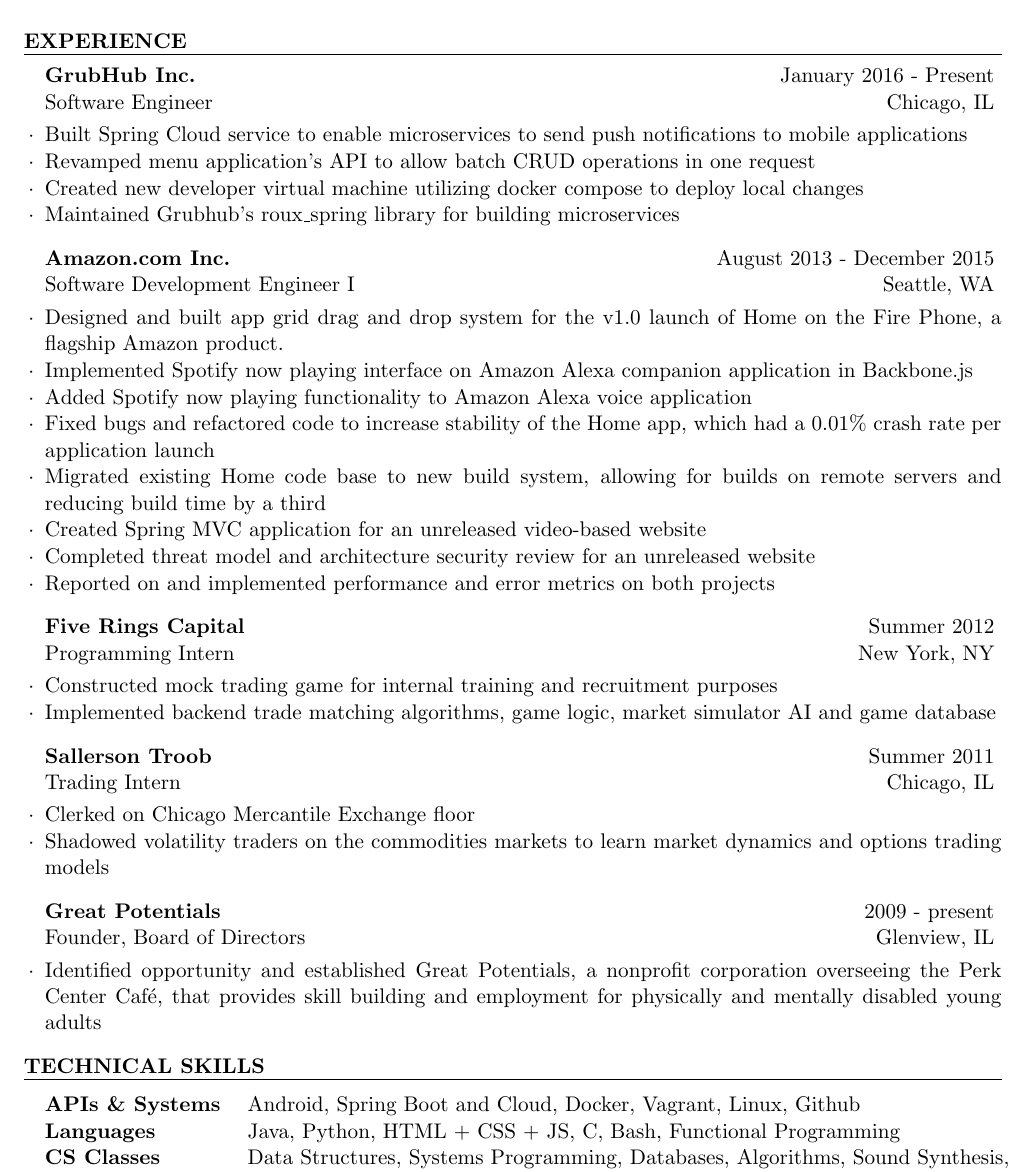
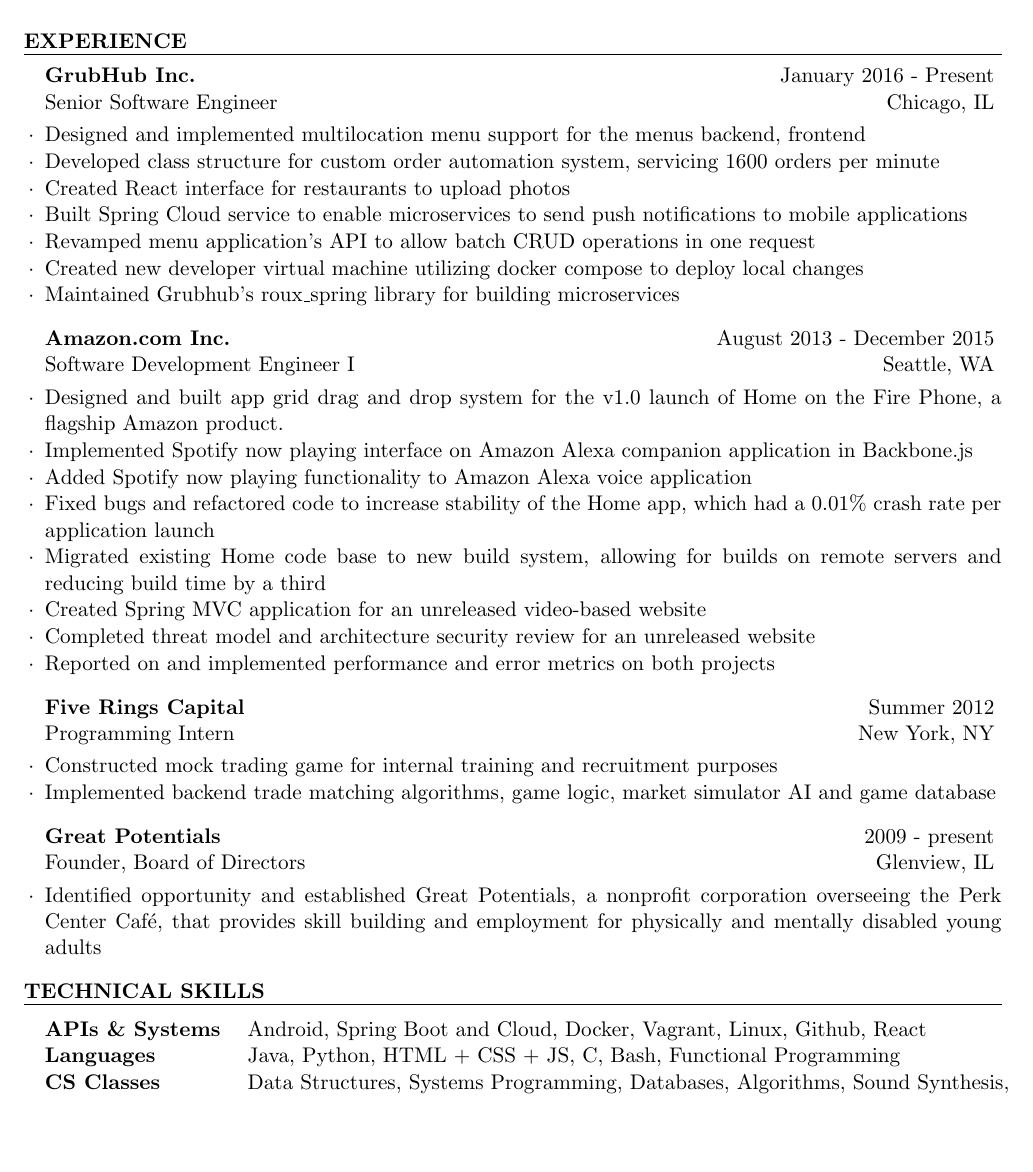
Before and after one commit to jacobmetrick/resume, a LaTeX CV (jacob_resume.tex): part of the page, cut so that both start at the same text, the shorter picture padded with empty space. Compiled offline with pdfLaTeX.

Commit message:
Put in promotion, work of last year

```diff
--- a/jacob_resume.tex
+++ b/jacob_resume.tex
@@ -43,7 +43,10 @@
 
 %------------------------------------------------
 
-\begin{rSubsection}{GrubHub Inc.}{January 2016 - Present}{Software Engineer}{Chicago, IL}
+\begin{rSubsection}{GrubHub Inc.}{January 2016 - Present}{Senior Software Engineer}{Chicago, IL}
+\item Designed and implemented multilocation menu support for the menus backend, frontend
+\item Developed class structure for custom order automation system, servicing 1600 orders per minute
+\item Created React interface for restaurants to upload photos
 \item Built Spring Cloud service to enable microservices to send push notifications to mobile applications
 \item Revamped menu application's API to allow batch CRUD operations in one request
 \item Created new developer virtual machine utilizing docker compose to deploy local changes
@@ -72,13 +75,6 @@
 
 %------------------------------------------------
 
-\begin{rSubsection}{Sallerson Troob}{Summer 2011}{Trading Intern}{Chicago, IL}
-\item Clerked on Chicago Mercantile Exchange floor
-\item Shadowed volatility traders on the commodities markets to learn market dynamics and options trading models
-\end{rSubsection}
-
-%------------------------------------------------
-
 \begin{rSubsection}{Great Potentials}{2009 - present}{Founder, Board of Directors}{Glenview, IL}
 \item Identified opportunity and established Great Potentials, a nonprofit corporation overseeing the Perk Center Caf\'{e}, that provides skill building and employment for physically and mentally disabled young adults
 \end{rSubsection}
@@ -94,7 +90,7 @@
 \begin{rSection}{Technical Skills}
 
 \begin{tabular}{ @{} >{\bfseries}l @{\hspace{3ex}} >{\raggedright\let\newline\\\arraybackslash\hspace{0pt}}p{15cm} }
-APIs \& Systems & Android, Spring Boot and Cloud, Docker, Vagrant, Linux, Github \\
+APIs \& Systems & Android, Spring Boot and Cloud, Docker, Vagrant, Linux, Github, React \\
 Languages & Java, Python, HTML + CSS + JS, C, Bash, Functional Programming\\
 CS Classes & Data Structures, Systems Programming,  Databases,
 Algorithms, Sound Synthesis, Artificial Intelligence, Decentralized
```
